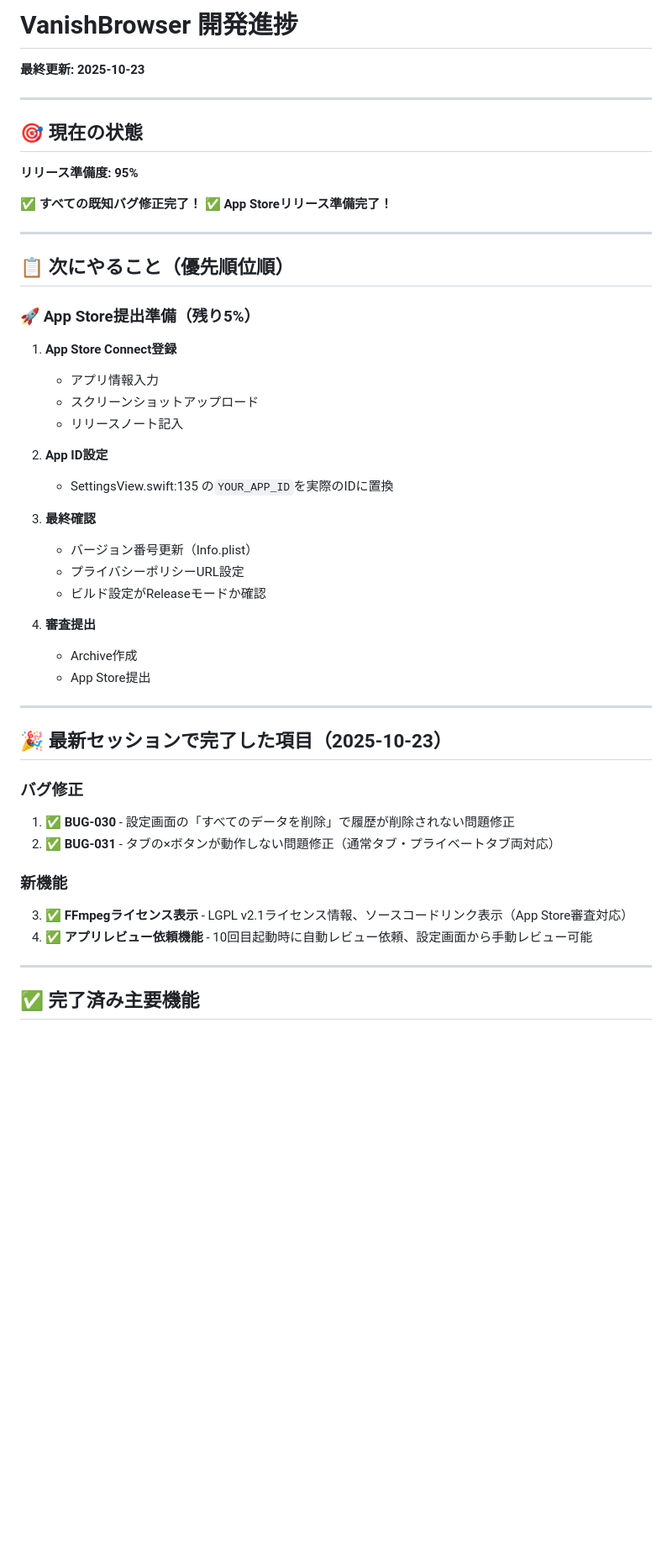
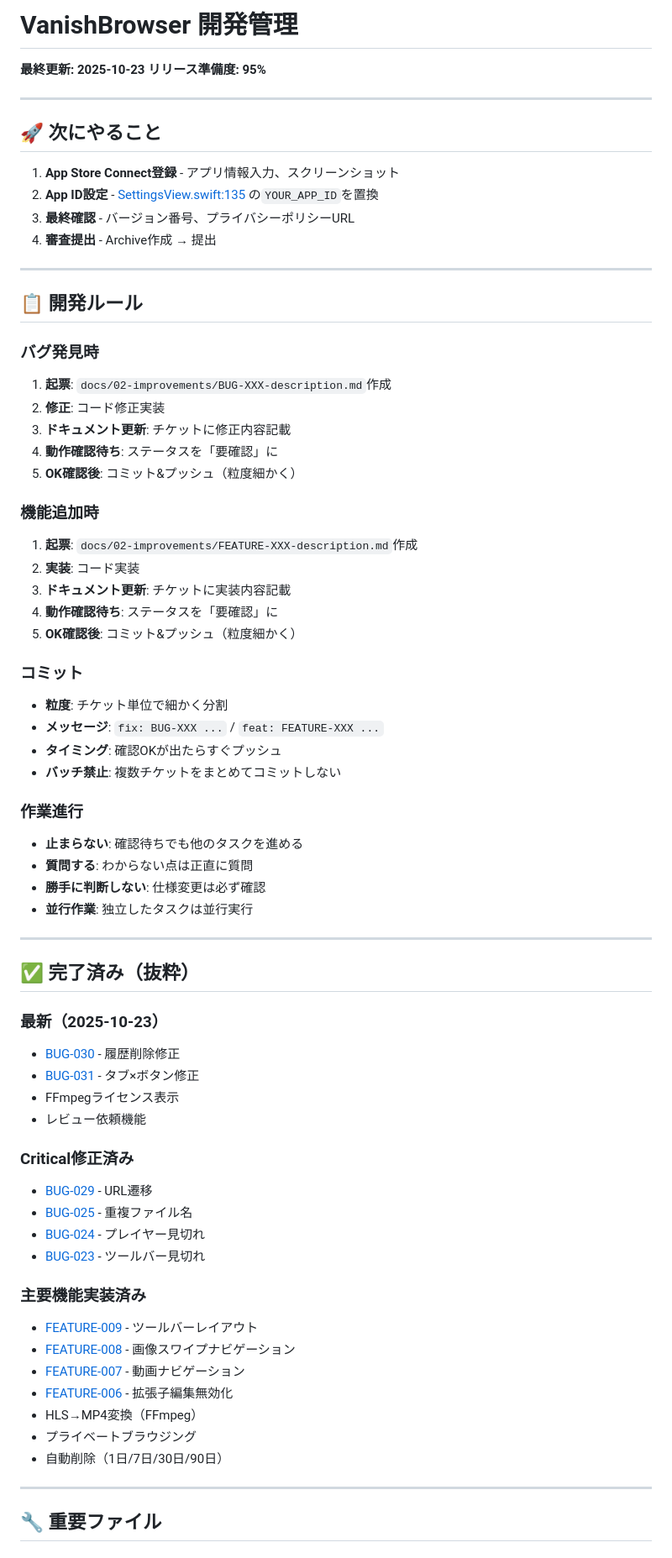
Before and after one commit to gminoshiro/vanish-browser, a Markdown page: claude.md, the part around one of its changes. Shown at 84% size. GitHub-like rendering; blank space fills up the shorter version.

```diff
--- a/claude.md
+++ b/claude.md
@@ -1,52 +1,73 @@
-# VanishBrowser 開発進捗
+# VanishBrowser 開発管理
 
 **最終更新: 2025-10-23**
+**リリース準備度: 95%**
 
 ---
 
-## 🎯 現在の状態
+## 🚀 次にやること
 
-**リリース準備度: 95%**
-
-✅ **すべての既知バグ修正完了！**
-✅ **App Storeリリース準備完了！**
+1. **App Store Connect登録** - アプリ情報入力、スクリーンショット
+2. **App ID設定** - [SettingsView.swift:135](VanishBrowser/VanishBrowser/Views/SettingsView.swift#L135) の`YOUR_APP_ID`を置換
+3. **最終確認** - バージョン番号、プライバシーポリシーURL
+4. **審査提出** - Archive作成 → 提出
 
 ---
 
-## 📋 次にやること（優先順位順）
+## 📋 開発ルール
 
-### 🚀 App Store提出準備（残り5%）
+### バグ発見時
+1. **起票**: `docs/02-improvements/BUG-XXX-description.md`作成
+2. **修正**: コード修正実装
+3. **ドキュメント更新**: チケットに修正内容記載
+4. **動作確認待ち**: ステータスを「要確認」に
+5. **OK確認後**: コミット&プッシュ（粒度細かく）
 
-1. **App Store Connect登録**
-   - アプリ情報入力
-   - スクリーンショットアップロード
-   - リリースノート記入
+### 機能追加時
+1. **起票**: `docs/02-improvements/FEATURE-XXX-description.md`作成
+2. **実装**: コード実装
+3. **ドキュメント更新**: チケットに実装内容記載
+4. **動作確認待ち**: ステータスを「要確認」に
+5. **OK確認後**: コミット&プッシュ（粒度細かく）
 
-2. **App ID設定**
-   - SettingsView.swift:135 の`YOUR_APP_ID`を実際のIDに置換
+### コミット
+- **粒度**: チケット単位で細かく分割
+- **メッセージ**: `fix: BUG-XXX ...` / `feat: FEATURE-XXX ...`
+- **タイミング**: 確認OKが出たらすぐプッシュ
+- **バッチ禁止**: 複数チケットをまとめてコミットしない
 
-3. **最終確認**
-   - バージョン番号更新（Info.plist）
-   - プライバシーポリシーURL設定
-   - ビルド設定がReleaseモードか確認
-
-4. **審査提出**
-   - Archive作成
-   - App Store提出
+### 作業進行
+- **止まらない**: 確認待ちでも他のタスクを進める
+- **質問する**: わからない点は正直に質問
+- **勝手に判断しない**: 仕様変更は必ず確認
+- **並行作業**: 独立したタスクは並行実行
 
 ---
 
-## 🎉 最新セッションで完了した項目（2025-10-23）
+## ✅ 完了済み（抜粋）
 
-### バグ修正
-1. ✅ **BUG-030** - 設定画面の「すべてのデータを削除」で履歴が削除されない問題修正
-2. ✅ **BUG-031** - タブの×ボタンが動作しない問題修正（通常タブ・プライベートタブ両対応）
+### 最新（2025-10-23）
+- [BUG-030](docs/02-improvements/BUG-030-history-not-deleted-in-settings.md) - 履歴削除修正
+- [BUG-031](docs/02-improvements/BUG-031-tab-close-button-not-working.md) - タブ×ボタン修正
+- FFmpegライセンス表示
+- レビュー依頼機能
 
-### 新機能
-3. ✅ **FFmpegライセンス表示** - LGPL v2.1ライセンス情報、ソースコードリンク表示（App Store審査対応）
-4. ✅ **アプリレビュー依頼機能** - 10回目起動時に自動レビュー依頼、設定画面から手動レビュー可能
+### Critical修正済み
+- [BUG-029](docs/02-improvements/BUG-029-url-navigation-not-working.md) - URL遷移
+- [BUG-025](docs/02-improvements/BUG-025-duplicate-filename-overwrite.md) - 重複ファイル名
+- [BUG-024](docs/02-improvements/BUG-024-custom-player-cutoff-iphone16.md) - プレイヤー見切れ
+- [BUG-023](docs/02-improvements/BUG-023-toolbar-cutoff-iphone16.md) - ツールバー見切れ
+
+### 主要機能実装済み
+- [FEATURE-009](docs/02-improvements/FEATURE-009-toolbar-layout-redesign.md) - ツールバーレイアウト
+- [FEATURE-008](docs/02-improvements/FEATURE-008-image-swipe-navigation.md) - 画像スワイプナビゲーション
+- [FEATURE-007](docs/02-improvements/FEATURE-007-video-navigation-controls.md) - 動画ナビゲーション
+- [FEATURE-006](docs/02-improvements/FEATURE-006-disable-extension-edit.md) - 拡張子編集無効化
+- HLS→MP4変換（FFmpeg）
+- プライベートブラウジング
+- 自動削除（1日/7日/30日/90日）
 
 ---
 
-## ✅ 完了済み主要機能
+## 🔧 重要ファイル
 
```
Also changed, not shown: other parts of claude.md (+19 -84 lines).
